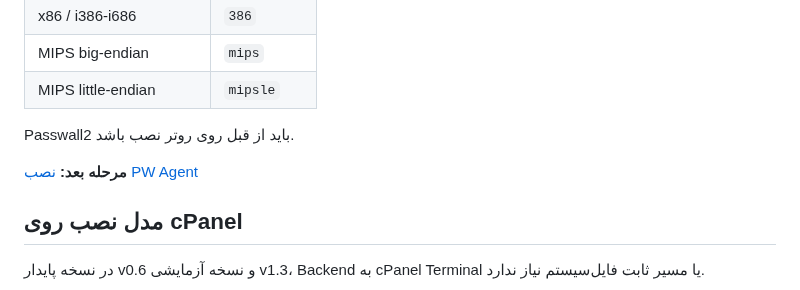
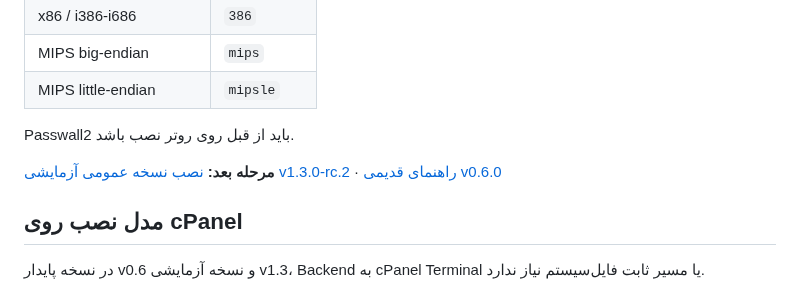
Before and after one commit to aliazizi0906/Passwall-Agent-Telegram-Bot, a Markdown page: docs/fa/README.md, the part around the change. GitHub-like rendering.

Commit message:
docs: pin historical v0.6 migration to its exact tag and link current installer

```diff
--- a/docs/fa/README.md
+++ b/docs/fa/README.md
@@ -39,7 +39,7 @@ PW Agent یک سیستم Self-hosted برای مدیریت OpenWrt و Passwall2
 
 Passwall2 باید از قبل روی روتر نصب باشد.
 
-**مرحله بعد:** [نصب PW Agent](INSTALL.md)
+**مرحله بعد:** [نصب نسخه عمومی آزمایشی v1.3.0-rc.2](INSTALL_V1_3.md) · [راهنمای قدیمی v0.6.0](INSTALL.md)
 
 
 ## مدل نصب روی cPanel
```
